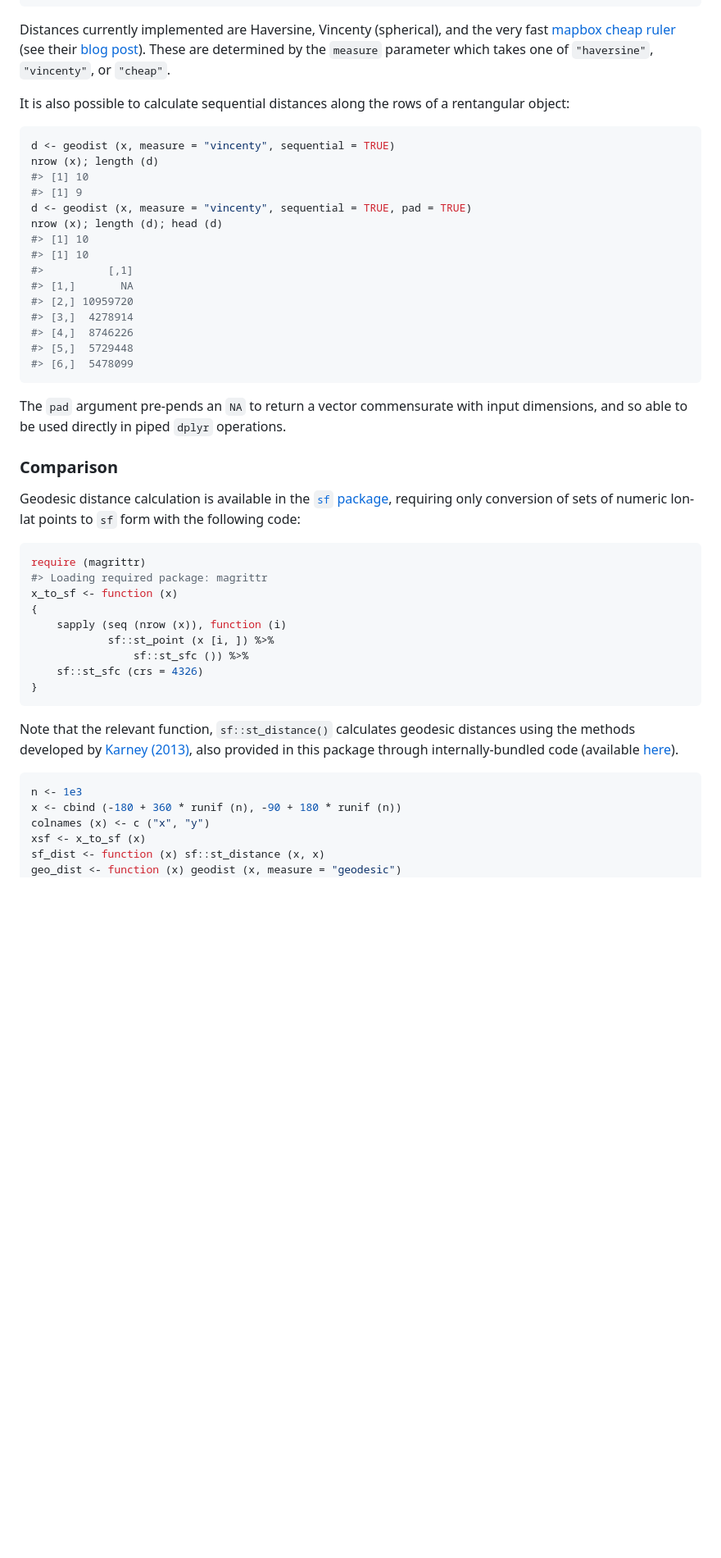
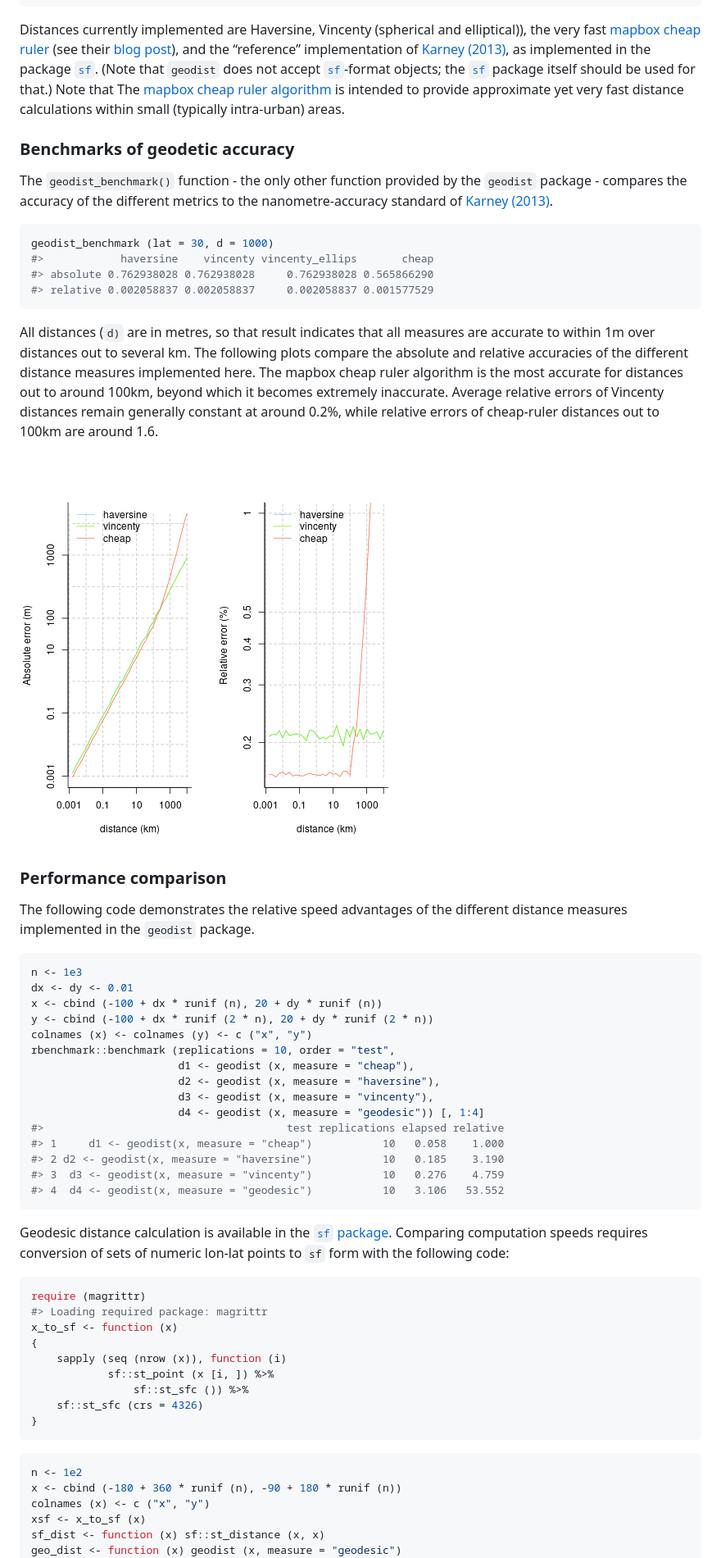
Before and after one commit to hypertidy/geodist, a Markdown page: README.md, the part around the change printed below. Shown: that part at 82% size. Drawn GitHub-style; pictures changed too: fig/README-plot-1.png; blank space fills up the shorter version.

````diff
--- a/README.md
+++ b/README.md
@@ -60,45 +70,74 @@ dim (geodist (x))
 #> [1] 10 10
 ```
 
-Distances currently implemented are Haversine, Vincenty (spherical), and
-the very fast [mapbox cheap
+Distances currently implemented are Haversine, Vincenty (spherical and
+elliptical)), the very fast [mapbox cheap
 ruler](https://github.com/mapbox/cheap-ruler-cpp/blob/master/include/mapbox/cheap_ruler.hpp)
 (see their [blog
-post](https://blog.mapbox.com/fast-geodesic-approximations-with-cheap-ruler-106f229ad016)).
-These are determined by the `measure` parameter which takes one of
-`"haversine"`, `"vincenty"`, or `"cheap"`.
+post](https://blog.mapbox.com/fast-geodesic-approximations-with-cheap-ruler-106f229ad016)),
+and the “reference” implementation of [Karney
+(2013)](https://link.springer.com/content/pdf/10.1007/s00190-012-0578-z.pdf),
+as implemented in the package
+[`sf`](https://cran.r-project.org/package=sf). (Note that `geodist` does
+not accept [`sf`](https://cran.r-project.org/package=sf)-format objects;
+the [`sf`](https://cran.r-project.org/package=sf) package itself should
+be used for that.) Note that The [mapbox cheap ruler
+algorithm](https://github.com/mapbox/cheap-ruler-cpp) is intended to
+provide approximate yet very fast distance calculations within small
+(typically intra-urban) areas.
 
-It is also possible to calculate sequential distances along the rows of
-a rentangular object:
+### Benchmarks of geodetic accuracy
+
+The `geodist_benchmark()` function - the only other function provided by
+the `geodist` package - compares the accuracy of the different metrics
+to the nanometre-accuracy standard of [Karney
+(2013)](https://link.springer.com/content/pdf/10.1007/s00190-012-0578-z.pdf).
 
 ``` r
-d <- geodist (x, measure = "vincenty", sequential = TRUE)
-nrow (x); length (d)
-#> [1] 10
-#> [1] 9
-d <- geodist (x, measure = "vincenty", sequential = TRUE, pad = TRUE)
-nrow (x); length (d); head (d)
-#> [1] 10
-#> [1] 10
-#>          [,1]
-#> [1,]       NA
-#> [2,] 10959720
-#> [3,]  4278914
-#> [4,]  8746226
-#> [5,]  5729448
-#> [6,]  5478099
+geodist_benchmark (lat = 30, d = 1000)
+#>            haversine    vincenty vincenty_ellips       cheap
+#> absolute 0.762938028 0.762938028     0.762938028 0.565866290
+#> relative 0.002058837 0.002058837     0.002058837 0.001577529
 ```
 
-The `pad` argument pre-pends an `NA` to return a vector commensurate
-with input dimensions, and so able to be used directly in piped `dplyr`
-operations.
+All distances (`d)` are in metres, so that result indicates that all
+measures are accurate to within 1m over distances out to several km. The
+following plots compare the absolute and relative accuracies of the
+different distance measures implemented here. The mapbox cheap ruler
+algorithm is the most accurate for distances out to around 100km, beyond
+which it becomes extremely inaccurate. Average relative errors of
+Vincenty distances remain generally constant at around 0.2%, while
+relative errors of cheap-ruler distances out to 100km are around 1.6.
 
-### Comparison
+![](fig/README-plot-1.png)
+
+### Performance comparison
+
+The following code demonstrates the relative speed advantages of the
+different distance measures implemented in the `geodist` package.
+
+``` r
+n <- 1e3
+dx <- dy <- 0.01
+x <- cbind (-100 + dx * runif (n), 20 + dy * runif (n))
+y <- cbind (-100 + dx * runif (2 * n), 20 + dy * runif (2 * n))
+colnames (x) <- colnames (y) <- c ("x", "y")
+rbenchmark::benchmark (replications = 10, order = "test",
+                       d1 <- geodist (x, measure = "cheap"),
+                       d2 <- geodist (x, measure = "haversine"),
+                       d3 <- geodist (x, measure = "vincenty"),
+                       d4 <- geodist (x, measure = "geodesic")) [, 1:4]
+#>                                      test replications elapsed relative
+#> 1     d1 <- geodist(x, measure = "cheap")           10   0.058    1.000
+#> 2 d2 <- geodist(x, measure = "haversine")           10   0.185    3.190
+#> 3  d3 <- geodist(x, measure = "vincenty")           10   0.276    4.759
+#> 4  d4 <- geodist(x, measure = "geodesic")           10   3.106   53.552
+```
 
 Geodesic distance calculation is available in the [`sf`
-package](https://cran.r-project.org/package=sf), requiring only
-conversion of sets of numeric lon-lat points to `sf` form with the
-following code:
+package](https://cran.r-project.org/package=sf). Comparing computation
+speeds requires conversion of sets of numeric lon-lat points to `sf`
+form with the following code:
 
 ``` r
 require (magrittr)
@@ -112,14 +151,8 @@ x_to_sf <- function (x)
 }
 ```
 
-Note that the relevant function, `sf::st_distance()` calculates geodesic
-distances using the methods developed by [Karney
-(2013)](https://link.springer.com/content/pdf/10.1007/s00190-012-0578-z.pdf),
-also provided in this package through internally-bundled code (available
-[here](https://geographiclib.sourceforge.io/geod.html)).
-
 ``` r
-n <- 1e3
+n <- 1e2
 x <- cbind (-180 + 360 * runif (n), -90 + 180 * runif (n))
 colnames (x) <- c ("x", "y")
 xsf <- x_to_sf (x)
````
Also changed, not shown: other parts of README.md (+30 -54 lines), 1 other file.
